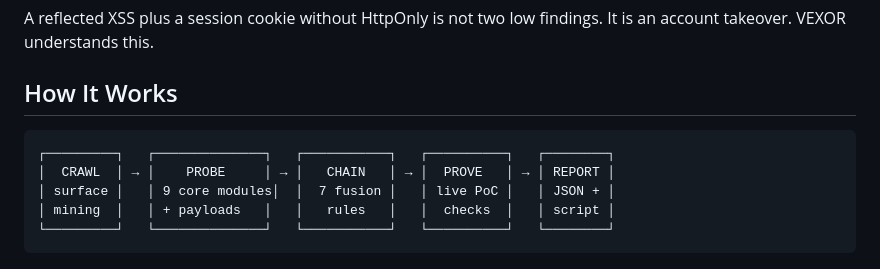
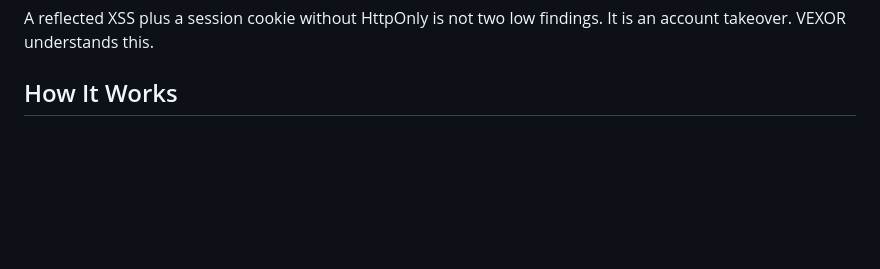
Before and after one commit to 0xamirdev/vexor, a Markdown page: README.md, the part around the change. Drawn GitHub-style; blank space fills up the shorter version.

Commit message:
remove ASCII pipeline block, keep diagram only

````diff
--- a/README.md
+++ b/README.md
@@ -30,14 +30,6 @@ VEXOR takes a different approach borrowed from real-world red teaming. It explor
 A reflected XSS plus a session cookie without HttpOnly is not two low findings. It is an account takeover. VEXOR understands this.
 
 ## How It Works
-
-```
-┌─────────┐   ┌──────────────┐   ┌───────────┐   ┌──────────┐   ┌────────┐
-│  CRAWL  │ → │    PROBE     │ → │   CHAIN   │ → │  PROVE   │ → │ REPORT │
-│ surface │   │ 9 core modules│  │  7 fusion │   │ live PoC │   │ JSON + │
-│ mining  │   │ + payloads   │   │   rules   │   │  checks  │   │ script │
-└─────────┘   └──────────────┘   └───────────┘   └──────────┘   └────────┘
-```
 
 <p align="center">
   <img src="docs/assets/how-it-works.png" alt="VEXOR pipeline: crawl, probe, chain, prove, report" width="100%">
````
